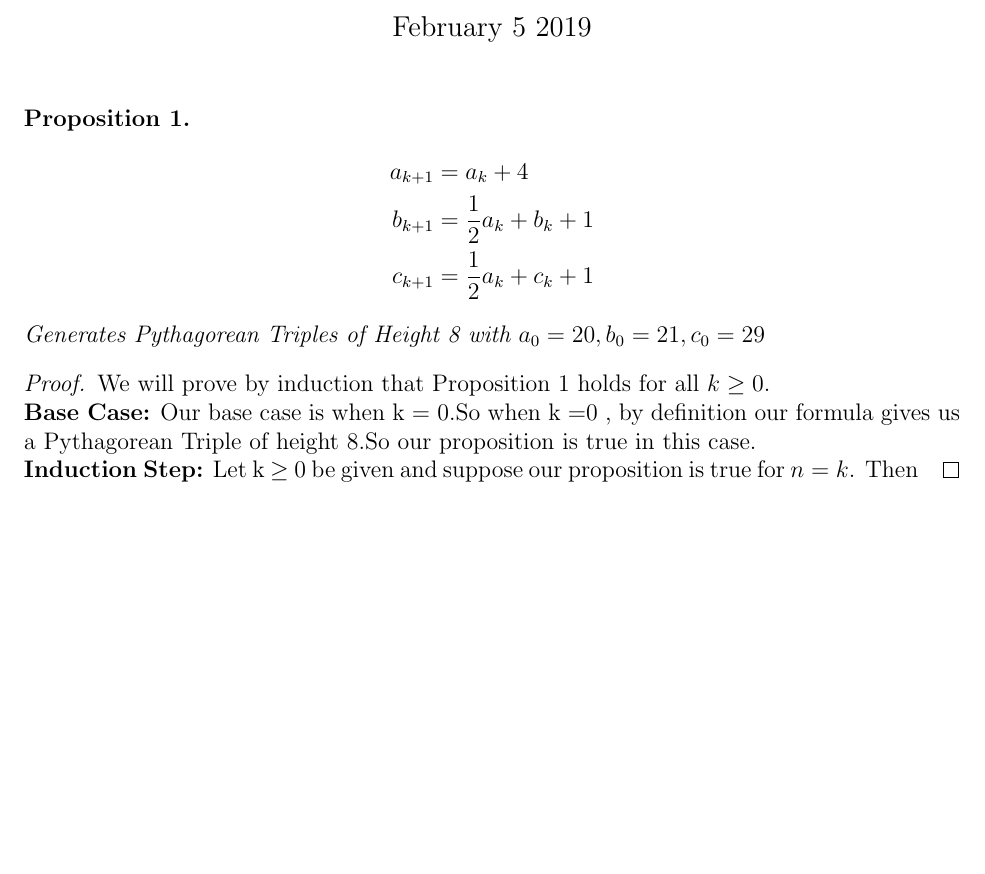
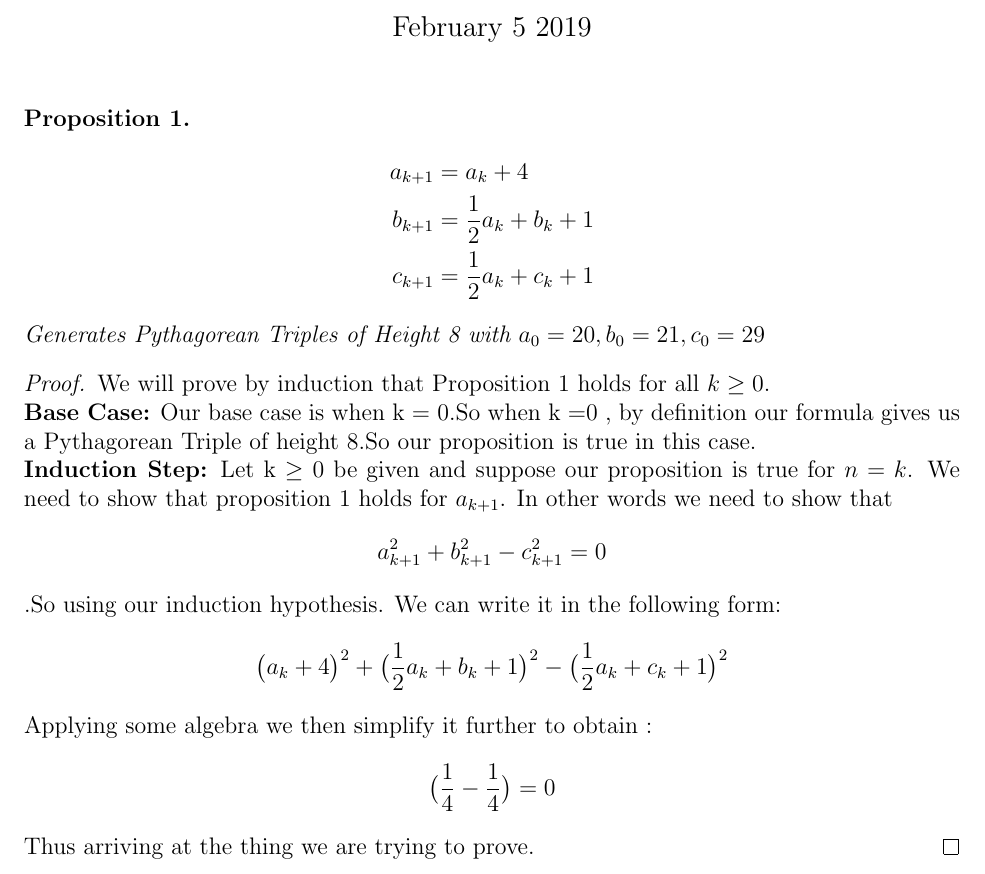
Before and after one commit to blackeuler/math585, a LaTeX document (latexStuff/pythTrip/first_templatex.tex): part of the page, cut so that both start at the same text, the shorter picture padded with empty space. Compiled offline with pdfLaTeX.

Commit message:
Finished pythagorean truples

```diff
--- a/latexStuff/pythTrip/first_templatex.tex
+++ b/latexStuff/pythTrip/first_templatex.tex
@@ -42,7 +42,10 @@
 \end{proposition}
 \begin{proof}
 We will prove by induction that Proposition 1 holds for all $k \geq 0$.\\\textbf{Base Case:} Our base case is when k = 0.So when k =0 , by definition our formula gives us a Pythagorean Triple of height 8.So our proposition is true in this case.\\
-\textbf{Induction Step:} Let k $\geq$ 0 be given and suppose our proposition is true for $n=k$. Then
+\textbf{Induction Step:} Let k $\geq$ 0 be given and suppose our proposition is true for $n=k$. We need to show that proposition 1 holds for $a_{k+1}$. In other words we need to show that $$a_{k+1}^2+b_{k+1}^2 - c_{k+1}^2 = 0$$.So using our induction hypothesis. We can write it in the following form:
+$$\big( a_{k} +4\big)^2 + \big( \frac{1}{2} a_{k} + b_{k} +1 \big)^2 - \big( \frac{1}{2}a_k + c_k +1\big)^2 $$
+Applying some algebra we then simplify it further  to obtain : $$\big( \frac{1}{4} - \frac{1}{4} \big)=0$$
+Thus arriving at the thing we are trying to prove.
 \end{proof}
 
 
```
Also changed, not shown: latexStuff/pythTrip/first_templatex.pdf, 2 other files.
